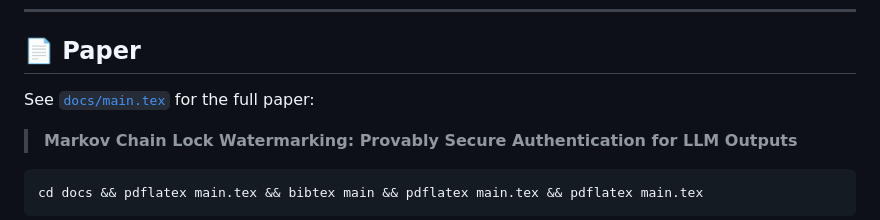
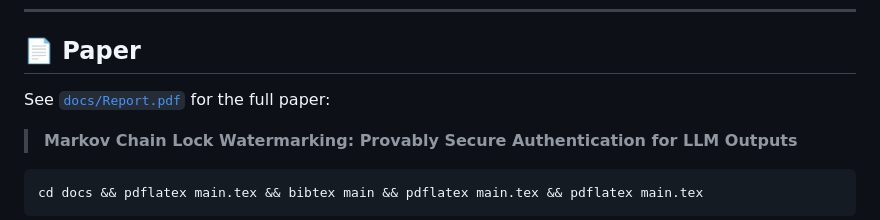
Before and after one commit to ChenghengLi/MCLW, a Markdown page: README.md, the part around the change. GitHub-like rendering.

Commit message:
add report

```diff
--- a/README.md
+++ b/README.md
@@ -230,7 +230,7 @@ uv run python scripts/compare_wm_vs_non_wm.py
 
 ## 📄 Paper
 
-See [`docs/main.tex`](docs/main.tex) for the full paper:
+See [`docs/Report.pdf`](docs/Report.pdf) for the full paper:
 
 > **Markov Chain Lock Watermarking: Provably Secure Authentication for LLM Outputs**
 
```
